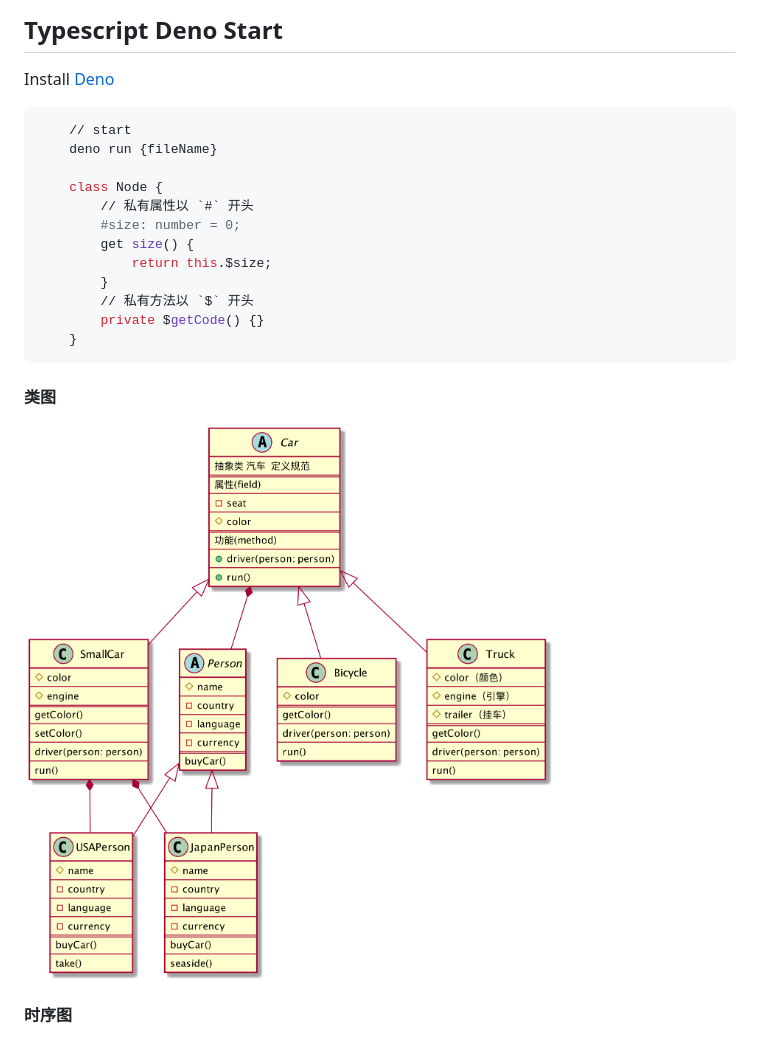
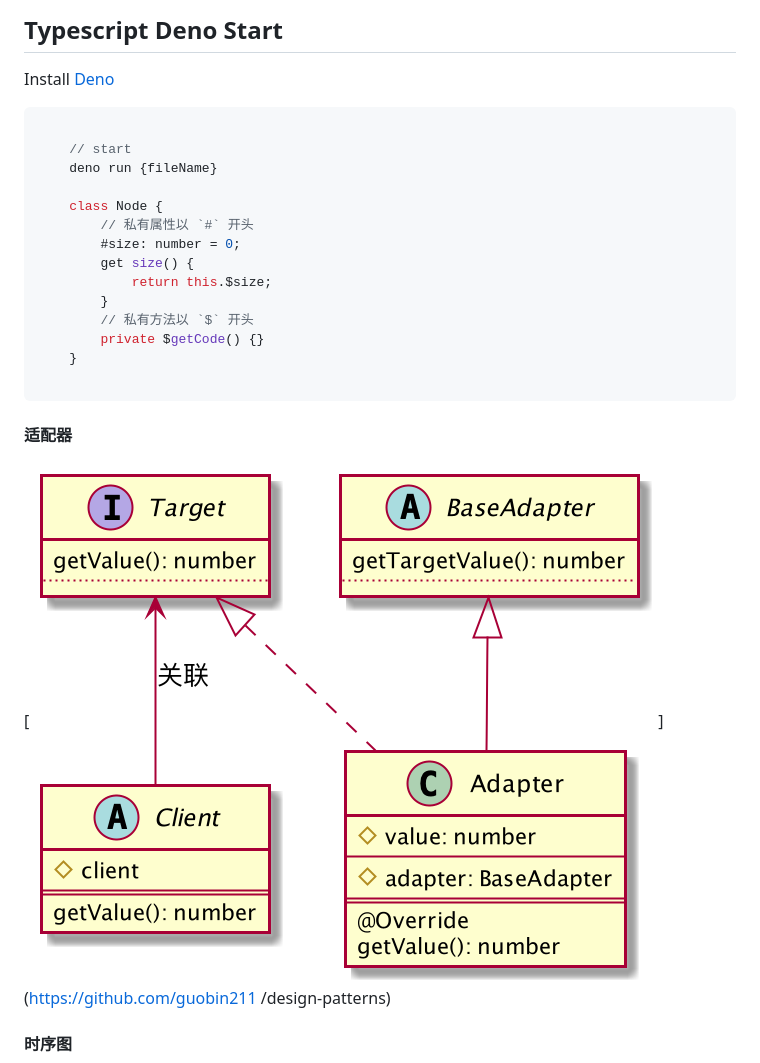
Before and after one commit to guobin211/design-patterns, a Markdown page: README.md, the part around the change printed below. GitHub-like rendering; pictures changed too: _static/Adapter.png (added).

Commit message:
feature(design): 适配器模式

````diff
--- a/README.md
+++ b/README.md
@@ -6,7 +6,8 @@ design patterns 理解设计模式
 
 Install [Deno][https://deno.land/]
 
-```bash
+```typescript
+
     // start
     deno run {fileName}
 
@@ -19,9 +20,12 @@ Install [Deno][https://deno.land/]
         // 私有方法以 `$` 开头
         private $getCode() {}
     }
+
 ```
-#### 类图
-[![Design](https://github.com/guobin211/design-patterns/blob/master/_static/Car.png)](https://github.com/guobin211/design-patterns)
+
+#### 适配器
+[![Design](https://github.com/guobin211/design-patterns/blob/master/_static/Adapter.png)](https://github.com/guobin211
+/design-patterns)
 
 #### 时序图
 [![Design](https://github.com/guobin211/design-patterns/blob/master/_static/UserCenter.png)](https://github.com/guobin211/design-patterns)
````
Also changed, not shown: other parts of README.md (+5 -3 lines).
